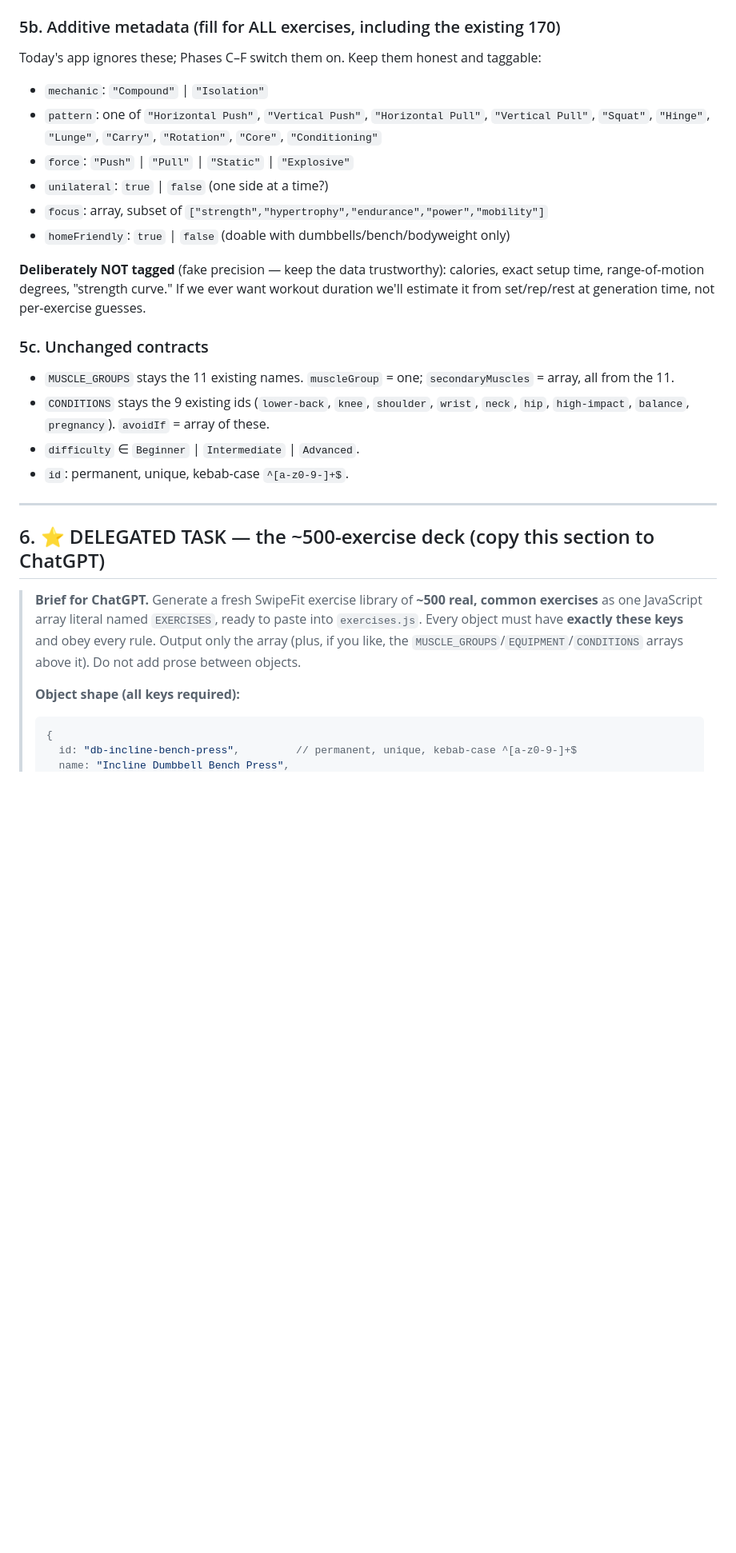
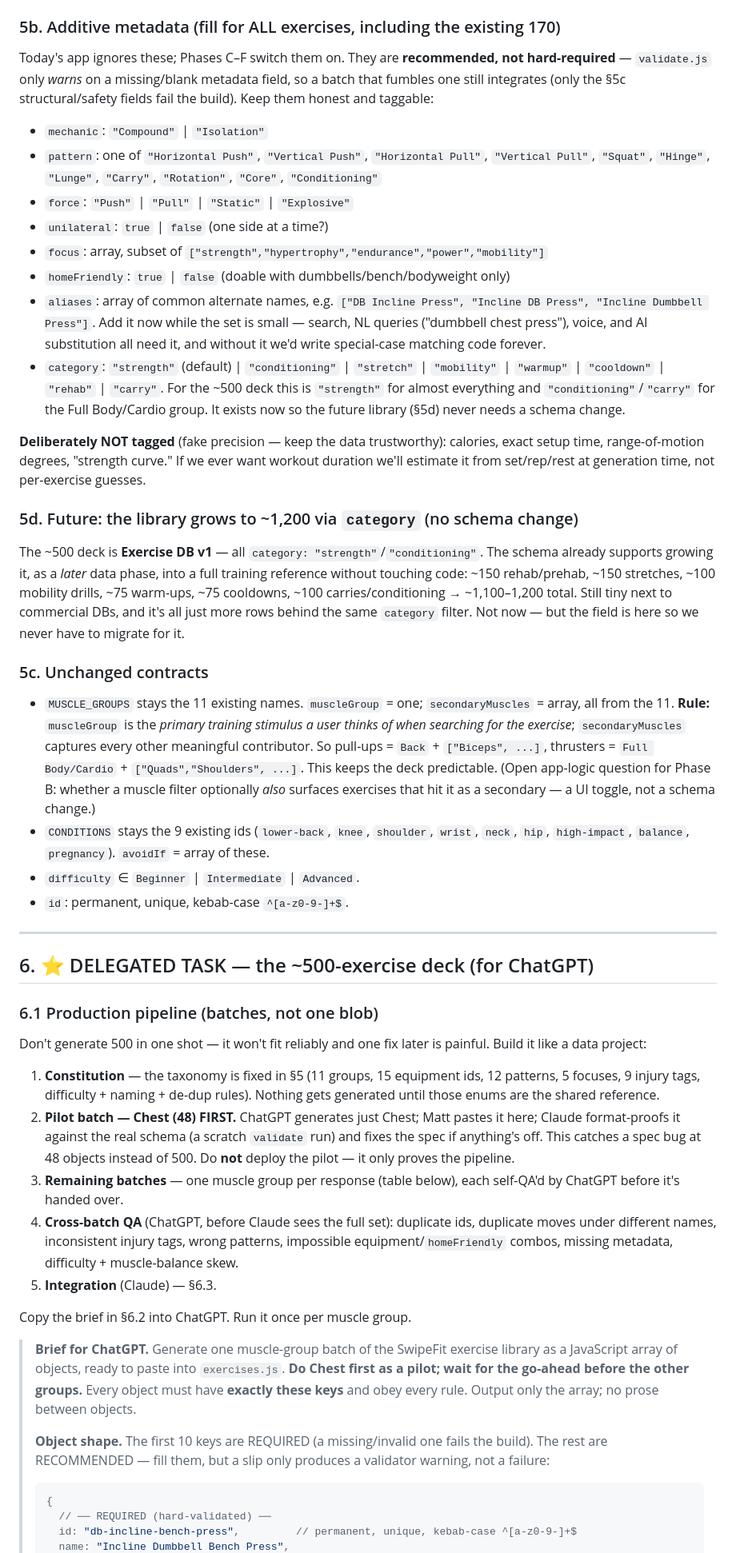
Before and after one commit to DirkRageSmith/swipefit, a Markdown page: ROADMAP.md, the part around one of its changes. Shown at 80% size. Drawn GitHub-style; blank space fills up the shorter version.

Commit message:
Roadmap: batch-generation pipeline + aliases/category fields (GPT feedback)
- Formalize the data pipeline: constitution -> Chest pilot batch -> per-group
  batches with self-QA -> cross-batch QA -> Claude integration.
- Add aliases[] (future search/voice/NL/substitution) and category (future
  ~1,200-entry rehab/stretch/mobility DB) as additive optional fields.
- Split validation: 10 core fields hard-fail, metadata warn-only, so a batch that
  fumbles a tag still integrates.
- muscleGroup = primary-stimulus rule; note the secondary-muscle filter as an open
  Phase B app-logic question.

````diff
--- a/ROADMAP.md
+++ b/ROADMAP.md
@@ -102,7 +102,10 @@ hanging raises = `["pull-up-bar"]`.
 
 ### 5b. Additive metadata (fill for ALL exercises, including the existing 170)
 
-Today's app ignores these; Phases C–F switch them on. Keep them honest and taggable:
+Today's app ignores these; Phases C–F switch them on. They are **recommended, not
+hard-required** — `validate.js` only *warns* on a missing/blank metadata field, so a batch
+that fumbles one still integrates (only the §5c structural/safety fields fail the build).
+Keep them honest and taggable:
 
 - `mechanic`: `"Compound"` | `"Isolation"`
 - `pattern`: one of `"Horizontal Push"`, `"Vertical Push"`, `"Horizontal Pull"`,
@@ -112,15 +115,37 @@ Today's app ignores these; Phases C–F switch them on. Keep them honest and tag
 - `unilateral`: `true` | `false` (one side at a time?)
 - `focus`: array, subset of `["strength","hypertrophy","endurance","power","mobility"]`
 - `homeFriendly`: `true` | `false` (doable with dumbbells/bench/bodyweight only)
+- `aliases`: array of common alternate names, e.g.
+  `["DB Incline Press", "Incline DB Press", "Incline Dumbbell Press"]`. Add it now while
+  the set is small — search, NL queries ("dumbbell chest press"), voice, and AI
+  substitution all need it, and without it we'd write special-case matching code forever.
+- `category`: `"strength"` (default) | `"conditioning"` | `"stretch"` | `"mobility"` |
+  `"warmup"` | `"cooldown"` | `"rehab"` | `"carry"`. For the ~500 deck this is `"strength"`
+  for almost everything and `"conditioning"`/`"carry"` for the Full Body/Cardio group. It
+  exists now so the future library (§5d) never needs a schema change.
 
 **Deliberately NOT tagged** (fake precision — keep the data trustworthy): calories,
 exact setup time, range-of-motion degrees, "strength curve." If we ever want workout
 duration we'll estimate it from set/rep/rest at generation time, not per-exercise guesses.
 
+### 5d. Future: the library grows to ~1,200 via `category` (no schema change)
+
+The ~500 deck is **Exercise DB v1** — all `category: "strength"`/`"conditioning"`. The
+schema already supports growing it, as a *later* data phase, into a full training
+reference without touching code: ~150 rehab/prehab, ~150 stretches, ~100 mobility drills,
+~75 warm-ups, ~75 cooldowns, ~100 carries/conditioning → ~1,100–1,200 total. Still tiny
+next to commercial DBs, and it's all just more rows behind the same `category` filter.
+Not now — but the field is here so we never have to migrate for it.
+
 ### 5c. Unchanged contracts
 
 - `MUSCLE_GROUPS` stays the 11 existing names. `muscleGroup` = one; `secondaryMuscles` =
-  array, all from the 11.
+  array, all from the 11. **Rule:** `muscleGroup` is the *primary training stimulus a user
+  thinks of when searching for the exercise*; `secondaryMuscles` captures every other
+  meaningful contributor. So pull-ups = `Back` + `["Biceps", ...]`, thrusters =
+  `Full Body/Cardio` + `["Quads","Shoulders", ...]`. This keeps the deck predictable.
+  (Open app-logic question for Phase B: whether a muscle filter optionally *also* surfaces
+  exercises that hit it as a secondary — a UI toggle, not a schema change.)
 - `CONDITIONS` stays the 9 existing ids (`lower-back`, `knee`, `shoulder`, `wrist`,
   `neck`, `hip`, `high-impact`, `balance`, `pregnancy`). `avoidIf` = array of these.
 - `difficulty` ∈ `Beginner` | `Intermediate` | `Advanced`.
@@ -128,16 +153,40 @@ duration we'll estimate it from set/rep/rest at generation time, not per-exercis
 
 ---
 
-## 6. ⭐ DELEGATED TASK — the ~500-exercise deck (copy this section to ChatGPT)
+## 6. ⭐ DELEGATED TASK — the ~500-exercise deck (for ChatGPT)
 
-> **Brief for ChatGPT.** Generate a fresh SwipeFit exercise library of **~500 real,
-> common exercises** as one JavaScript array literal named `EXERCISES`, ready to paste
-> into `exercises.js`. Every object must have **exactly these keys** and obey every rule.
-> Output only the array (plus, if you like, the `MUSCLE_GROUPS`/`EQUIPMENT`/`CONDITIONS`
-> arrays above it). Do not add prose between objects.
+### 6.1 Production pipeline (batches, not one blob)
+
+Don't generate 500 in one shot — it won't fit reliably and one fix later is painful.
+Build it like a data project:
+
+1. **Constitution** — the taxonomy is fixed in §5 (11 groups, 15 equipment ids, 12
+   patterns, 5 focuses, 9 injury tags, difficulty + naming + de-dup rules). Nothing gets
+   generated until those enums are the shared reference.
+2. **Pilot batch — Chest (48) FIRST.** ChatGPT generates just Chest; Matt pastes it here;
+   Claude format-proofs it against the real schema (a scratch `validate` run) and fixes
+   the spec if anything's off. This catches a spec bug at 48 objects instead of 500. Do
+   **not** deploy the pilot — it only proves the pipeline.
+3. **Remaining batches** — one muscle group per response (table below), each self-QA'd by
+   ChatGPT before it's handed over.
+4. **Cross-batch QA** (ChatGPT, before Claude sees the full set): duplicate ids, duplicate
+   moves under different names, inconsistent injury tags, wrong patterns, impossible
+   equipment/`homeFriendly` combos, missing metadata, difficulty + muscle-balance skew.
+5. **Integration** (Claude) — §6.3.
+
+Copy the brief in §6.2 into ChatGPT. Run it once per muscle group.
+
+> **Brief for ChatGPT.** Generate one muscle-group batch of the SwipeFit exercise library
+> as a JavaScript array of objects, ready to paste into `exercises.js`. **Do Chest first
+> as a pilot; wait for the go-ahead before the other groups.** Every object must have
+> **exactly these keys** and obey every rule. Output only the array; no prose between
+> objects.
 >
-> **Object shape (all keys required):**
+> **Object shape.** The first 10 keys are REQUIRED (a missing/invalid one fails the
+> build). The rest are RECOMMENDED — fill them, but a slip only produces a validator
+> warning, not a failure:
 > ```js
 > {
+>   // ── REQUIRED (hard-validated) ──
 >   id: "db-incline-bench-press",         // permanent, unique, kebab-case ^[a-z0-9-]+$
 >   name: "Incline Dumbbell Bench Press",
````
Also changed, not shown: other parts of ROADMAP.md (+24 -15 lines).
